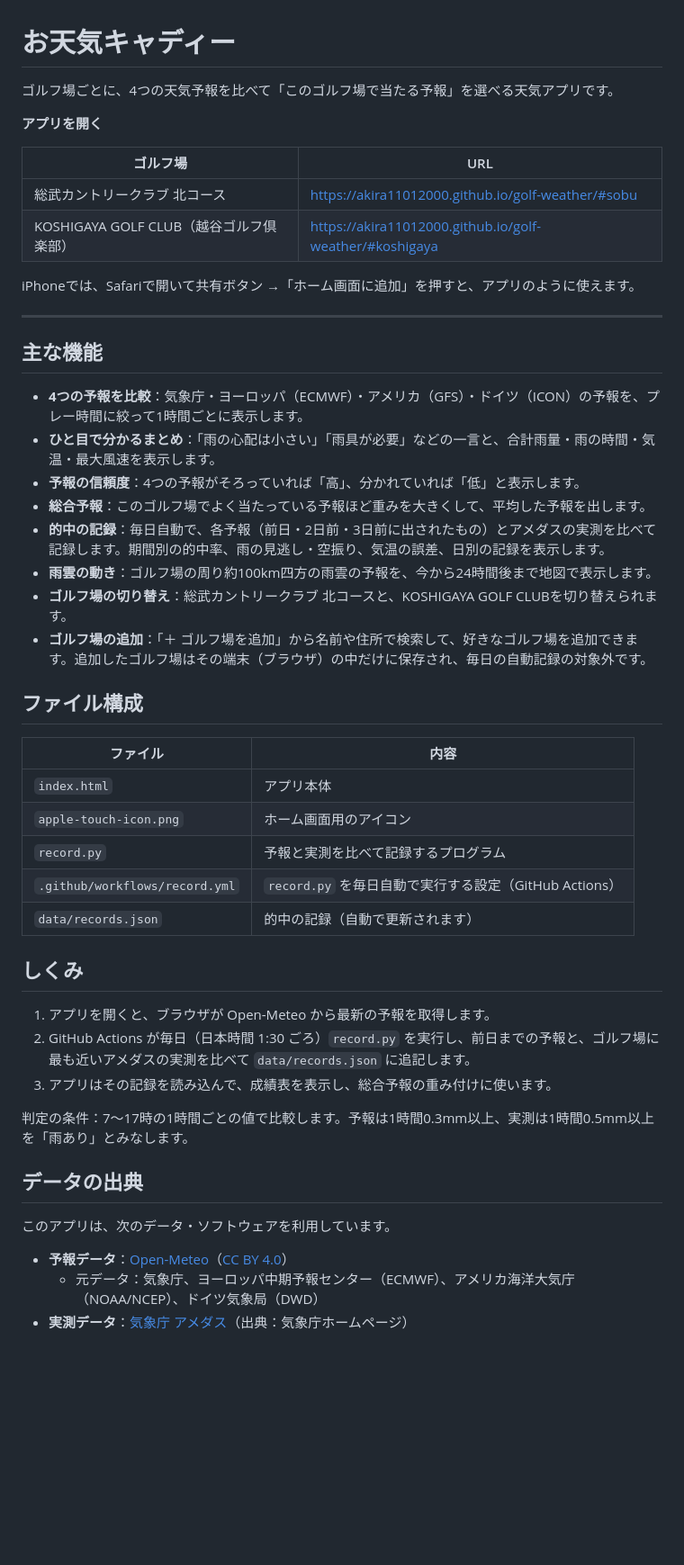
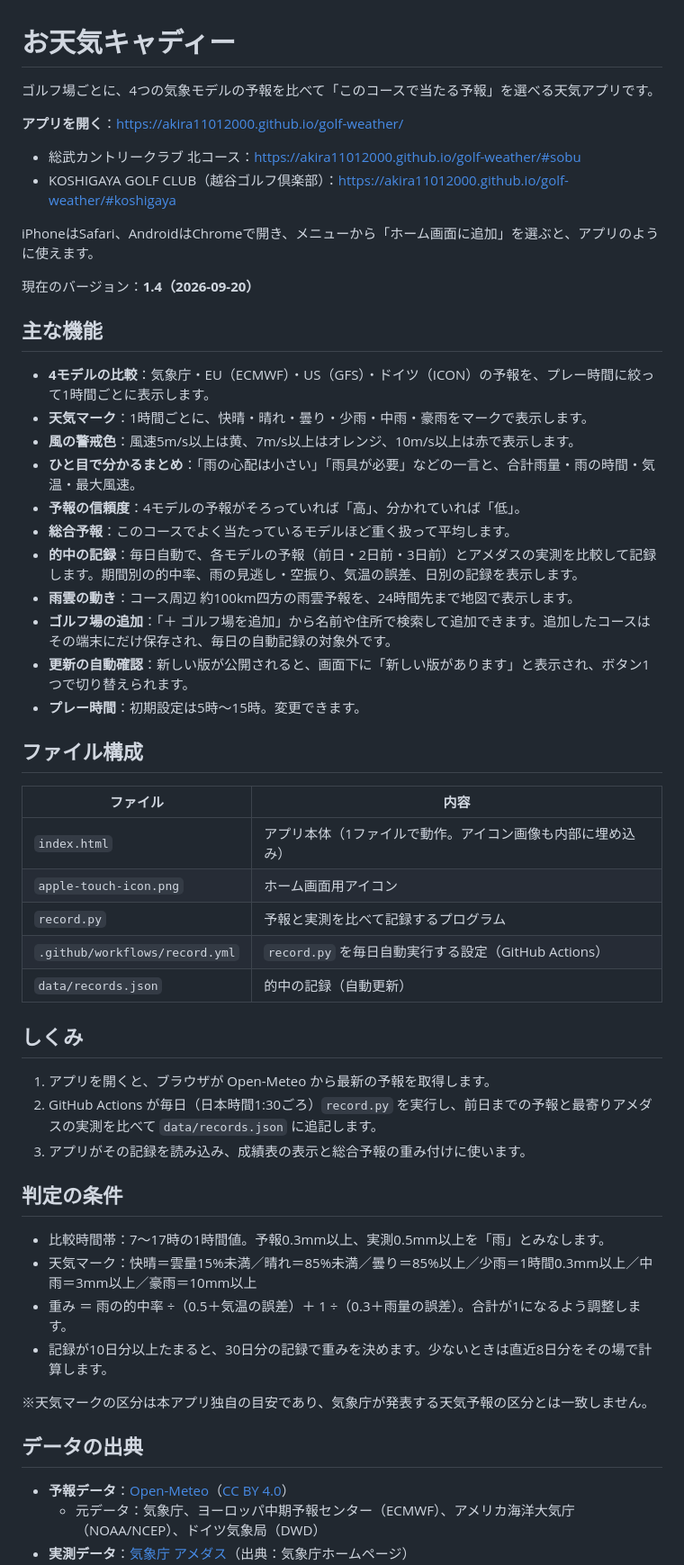
Before and after one commit to akira11012000/golf-weather, a Markdown page: README.md, the part around one of its changes. Shown at 90% size. Drawn GitHub-style; blank space fills up the shorter version.

```diff
--- a/README.md
+++ b/README.md
@@ -1,50 +1,56 @@
 # お天気キャディー
 
-ゴルフ場ごとに、4つの天気予報を比べて「このゴルフ場で当たる予報」を選べる天気アプリです。
+ゴルフ場ごとに、4つの気象モデルの予報を比べて「このコースで当たる予報」を選べる天気アプリです。
 
-**アプリを開く**
+**アプリを開く**：https://akira11012000.github.io/golf-weather/
 
-| ゴルフ場 | URL |
-|---|---|
-| 総武カントリークラブ 北コース | https://akira11012000.github.io/golf-weather/#sobu |
-| KOSHIGAYA GOLF CLUB（越谷ゴルフ倶楽部） | https://akira11012000.github.io/golf-weather/#koshigaya |
+- 総武カントリークラブ 北コース：https://akira11012000.github.io/golf-weather/#sobu
+- KOSHIGAYA GOLF CLUB（越谷ゴルフ倶楽部）：https://akira11012000.github.io/golf-weather/#koshigaya
 
-iPhoneでは、Safariで開いて共有ボタン →「ホーム画面に追加」を押すと、アプリのように使えます。
+iPhoneはSafari、AndroidはChromeで開き、メニューから「ホーム画面に追加」を選ぶと、アプリのように使えます。
 
----
+現在のバージョン：**1.4（2026-09-20）**
 
 ## 主な機能
 
-- **4つの予報を比較**：気象庁・ヨーロッパ（ECMWF）・アメリカ（GFS）・ドイツ（ICON）の予報を、プレー時間に絞って1時間ごとに表示します。
-- **ひと目で分かるまとめ**：「雨の心配は小さい」「雨具が必要」などの一言と、合計雨量・雨の時間・気温・最大風速を表示します。
-- **予報の信頼度**：4つの予報がそろっていれば「高」、分かれていれば「低」と表示します。
-- **総合予報**：このゴルフ場でよく当たっている予報ほど重みを大きくして、平均した予報を出します。
-- **的中の記録**：毎日自動で、各予報（前日・2日前・3日前に出されたもの）とアメダスの実測を比べて記録します。期間別の的中率、雨の見逃し・空振り、気温の誤差、日別の記録を表示します。
-- **雨雲の動き**：ゴルフ場の周り約100km四方の雨雲の予報を、今から24時間後まで地図で表示します。
-- **ゴルフ場の切り替え**：総武カントリークラブ 北コースと、KOSHIGAYA GOLF CLUBを切り替えられます。
-- **ゴルフ場の追加**：「＋ ゴルフ場を追加」から名前や住所で検索して、好きなゴルフ場を追加できます。追加したゴルフ場はその端末（ブラウザ）の中だけに保存され、毎日の自動記録の対象外です。
+- **4モデルの比較**：気象庁・EU（ECMWF）・US（GFS）・ドイツ（ICON）の予報を、プレー時間に絞って1時間ごとに表示します。
+- **天気マーク**：1時間ごとに、快晴・晴れ・曇り・少雨・中雨・豪雨をマークで表示します。
+- **風の警戒色**：風速5m/s以上は黄、7m/s以上はオレンジ、10m/s以上は赤で表示します。
+- **ひと目で分かるまとめ**：「雨の心配は小さい」「雨具が必要」などの一言と、合計雨量・雨の時間・気温・最大風速。
+- **予報の信頼度**：4モデルの予報がそろっていれば「高」、分かれていれば「低」。
+- **総合予報**：このコースでよく当たっているモデルほど重く扱って平均します。
+- **的中の記録**：毎日自動で、各モデルの予報（前日・2日前・3日前）とアメダスの実測を比較して記録します。期間別の的中率、雨の見逃し・空振り、気温の誤差、日別の記録を表示します。
+- **雨雲の動き**：コース周辺 約100km四方の雨雲予報を、24時間先まで地図で表示します。
+- **ゴルフ場の追加**：「＋ ゴルフ場を追加」から名前や住所で検索して追加できます。追加したコースはその端末にだけ保存され、毎日の自動記録の対象外です。
+- **更新の自動確認**：新しい版が公開されると、画面下に「新しい版があります」と表示され、ボタン1つで切り替えられます。
+- **プレー時間**：初期設定は5時〜15時。変更できます。
 
 ## ファイル構成
 
 | ファイル | 内容 |
 |---|---|
-| `index.html` | アプリ本体 |
-| `apple-touch-icon.png` | ホーム画面用のアイコン |
+| `index.html` | アプリ本体（1ファイルで動作。アイコン画像も内部に埋め込み） |
+| `apple-touch-icon.png` | ホーム画面用アイコン |
 | `record.py` | 予報と実測を比べて記録するプログラム |
-| `.github/workflows/record.yml` | `record.py` を毎日自動で実行する設定（GitHub Actions） |
-| `data/records.json` | 的中の記録（自動で更新されます） |
+| `.github/workflows/record.yml` | `record.py` を毎日自動実行する設定（GitHub Actions） |
+| `data/records.json` | 的中の記録（自動更新） |
 
 ## しくみ
 
 1. アプリを開くと、ブラウザが Open-Meteo から最新の予報を取得します。
-2. GitHub Actions が毎日（日本時間 1:30 ごろ）`record.py` を実行し、前日までの予報と、ゴルフ場に最も近いアメダスの実測を比べて `data/records.json` に追記します。
-3. アプリはその記録を読み込んで、成績表を表示し、総合予報の重み付けに使います。
+2. GitHub Actions が毎日（日本時間1:30ごろ）`record.py` を実行し、前日までの予報と最寄りアメダスの実測を比べて `data/records.json` に追記します。
+3. アプリがその記録を読み込み、成績表の表示と総合予報の重み付けに使います。
 
-判定の条件：7〜17時の1時間ごとの値で比較します。予報は1時間0.3mm以上、実測は1時間0.5mm以上を「雨あり」とみなします。
+## 判定の条件
+
+- 比較時間帯：7〜17時の1時間値。予報0.3mm以上、実測0.5mm以上を「雨」とみなします。
+- 天気マーク：快晴＝雲量15%未満／晴れ＝85%未満／曇り＝85%以上／少雨＝1時間0.3mm以上／中雨＝3mm以上／豪雨＝10mm以上
+- 重み ＝ 雨の的中率 ÷（0.5＋気温の誤差）＋ 1 ÷（0.3＋雨量の誤差）。合計が1になるよう調整します。
+- 記録が10日分以上たまると、30日分の記録で重みを決めます。少ないときは直近8日分をその場で計算します。
+
+※天気マークの区分は本アプリ独自の目安であり、気象庁が発表する天気予報の区分とは一致しません。
 
 ## データの出典
-
-このアプリは、次のデータ・ソフトウェアを利用しています。
 
 - **予報データ**：[Open-Meteo](https://open-meteo.com/)（[CC BY 4.0](https://creativecommons.org/licenses/by/4.0/)）
   - 元データ：気象庁、ヨーロッパ中期予報センター（ECMWF）、アメリカ海洋大気庁（NOAA/NCEP）、ドイツ気象局（DWD）
```
Also changed, not shown: other parts of README.md (+18 -8 lines).
